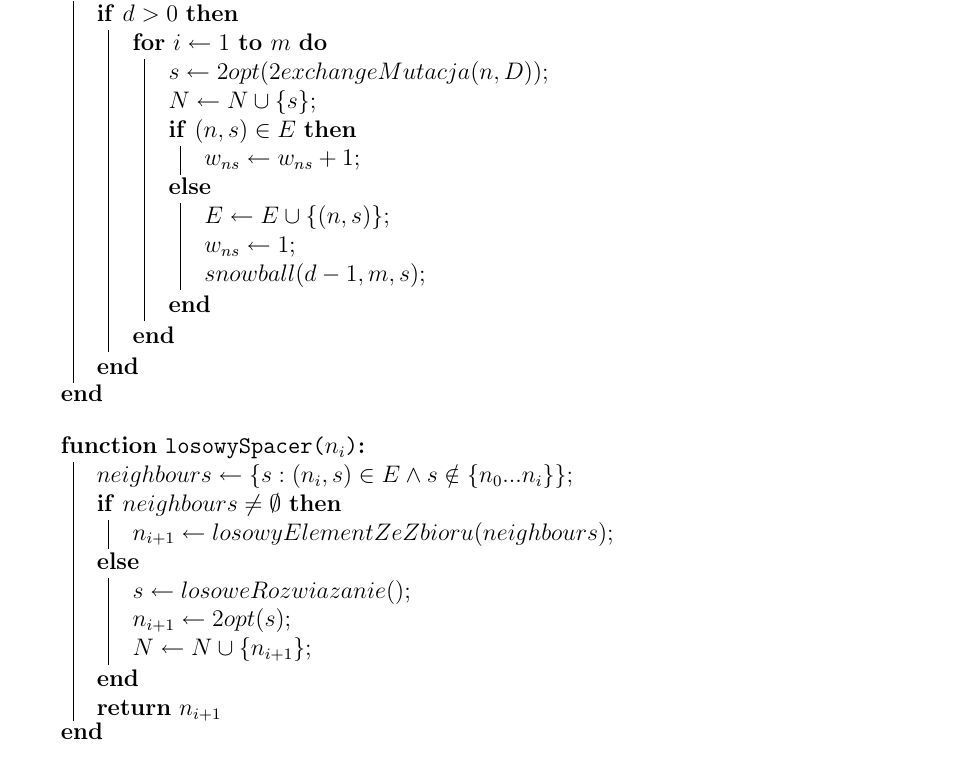
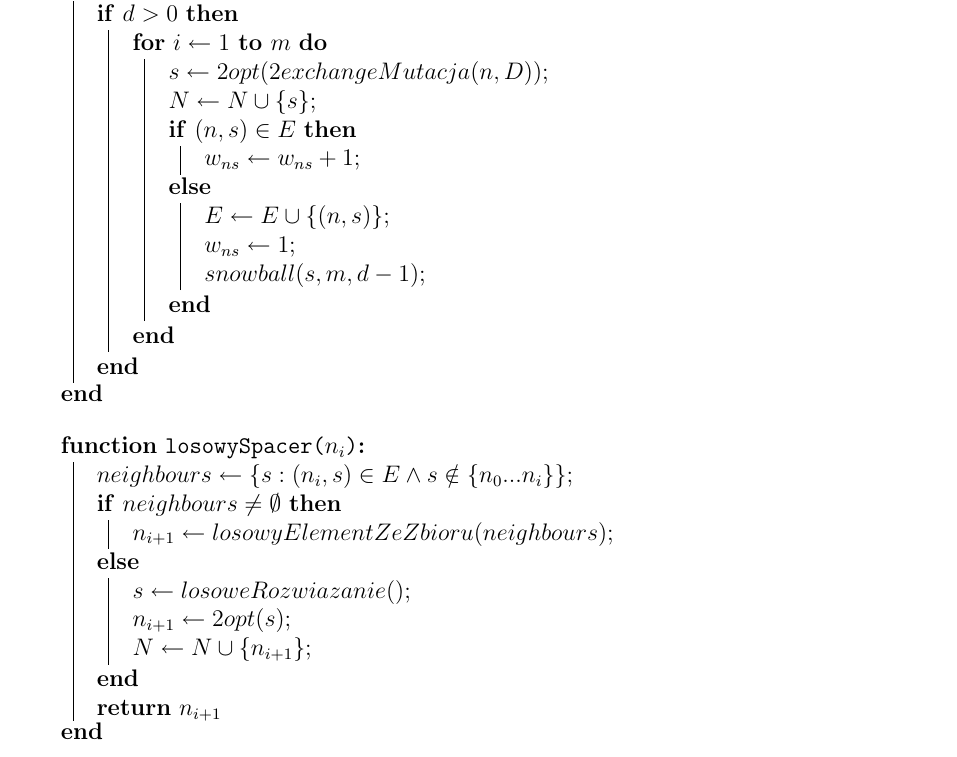
Before and after one commit to gero0/masters_thesis, a LaTeX thesis (main.tex, which reads chapters/experiments/src.tex): part of page 19 of 30, cut so that both start at the same text. Compiled offline with pdfLaTeX.

Commit message:
snowball pseudokod poprawka

```diff
--- a/chapters/experiments/src.tex
+++ b/chapters/experiments/src.tex
@@ -141,7 +141,7 @@ Algorytm w postaci pseudokodu został przedstawiony na listingu \ref{alg:snowbal
                 \Else{
                     $E \gets E \cup \{ (n, s) \}$\;
                     $w_{ns} \gets 1$\;
-                    $snowball(d-1, m, s)$\;
+                    $snowball(s, m, d-1)$\;
                 }
             }
         }
```
